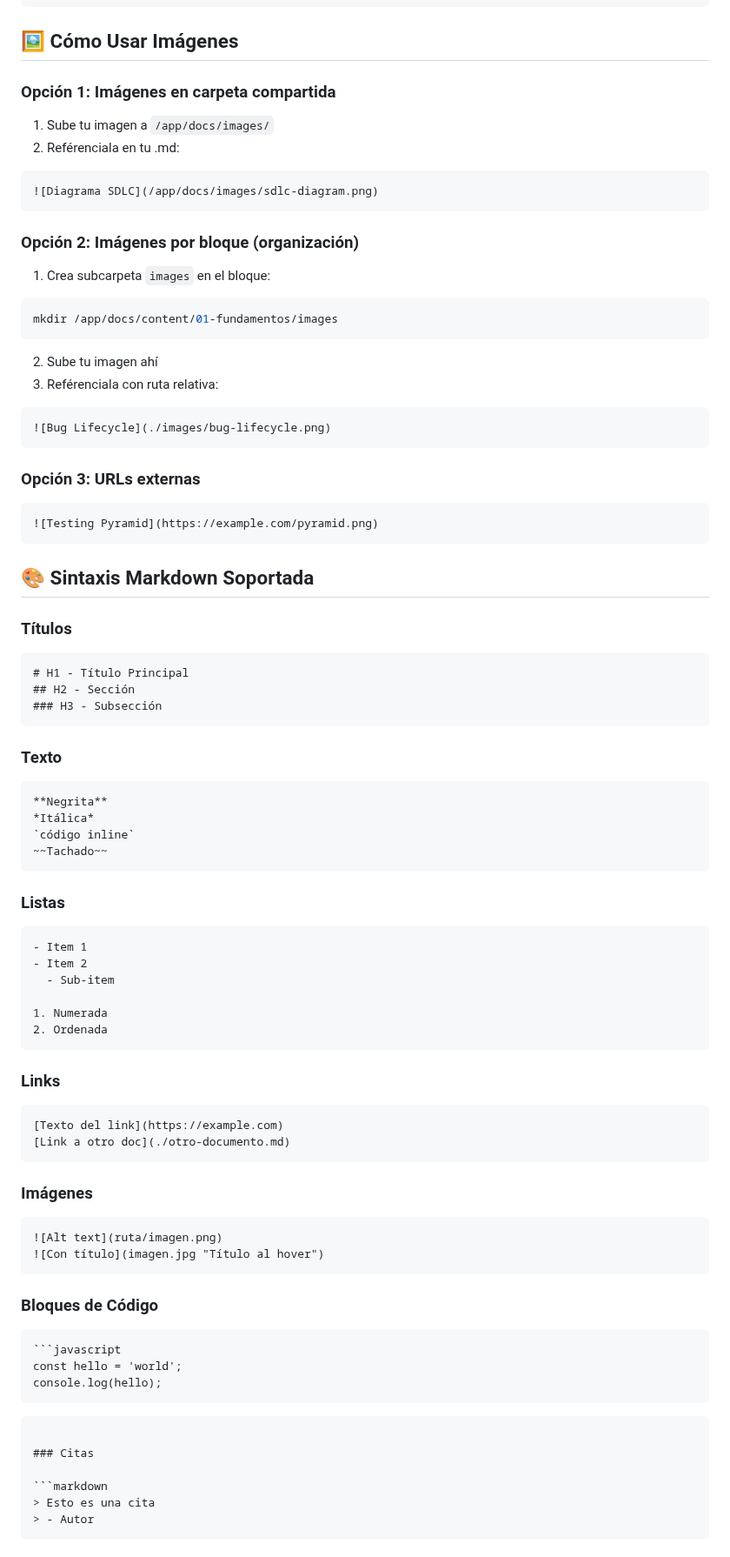
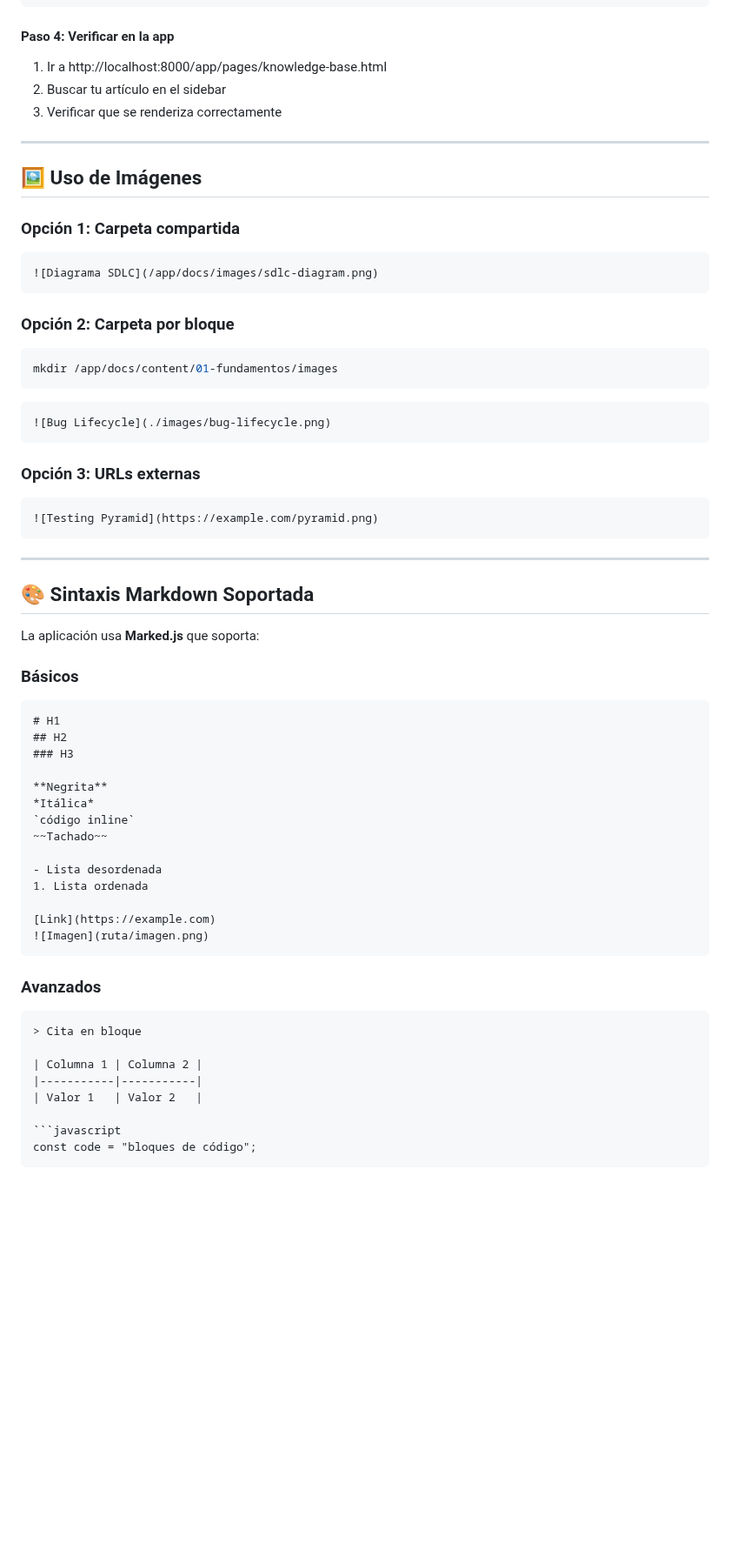
Before and after one commit to FARLEY-PIEDRAHITA-OROZCO/master-path, a Markdown page: guides/README.md, the part around one of its changes. Shown at 87% size. GitHub-like rendering; blank space fills up the shorter version.

````diff
--- a/guides/README.md
+++ b/guides/README.md
@@ -83,27 +181,27 @@ Edita `/app/docs/manifest.json` y agrega tu documento:
 }
 ```
 
-## 🖼️ Cómo Usar Imágenes
+#### Paso 4: Verificar en la app
 
-### Opción 1: Imágenes en carpeta compartida
+1. Ir a http://localhost:8000/app/pages/knowledge-base.html
+2. Buscar tu artículo en el sidebar
+3. Verificar que se renderiza correctamente
 
-1. Sube tu imagen a `/app/docs/images/`
-2. Reférenciala en tu .md:
+---
+
+## 🖼️ Uso de Imágenes
+
+### Opción 1: Carpeta compartida
 
 ```markdown
 ![Diagrama SDLC](/app/docs/images/sdlc-diagram.png)
 ```
 
-### Opción 2: Imágenes por bloque (organización)
-
-1. Crea subcarpeta `images` en el bloque:
+### Opción 2: Carpeta por bloque
 
 ```bash
 mkdir /app/docs/content/01-fundamentos/images
 ```
-
-2. Sube tu imagen ahí
-3. Reférenciala con ruta relativa:
 
 ```markdown
 ![Bug Lifecycle](./images/bug-lifecycle.png)
@@ -115,63 +213,40 @@ mkdir /app/docs/content/01-fundamentos/images
 ![Testing Pyramid](https://example.com/pyramid.png)
 ```
 
+---
+
 ## 🎨 Sintaxis Markdown Soportada
 
-### Títulos
+La aplicación usa **Marked.js** que soporta:
+
+### Básicos
 
 ```markdown
-# H1 - Título Principal
-## H2 - Sección
-### H3 - Subsección
-```
+# H1
+## H2
+### H3
 
-### Texto
-
-```markdown
 **Negrita**
 *Itálica*
 `código inline`
 ~~Tachado~~
+
+- Lista desordenada
+1. Lista ordenada
+
+[Link](https://example.com)
+![Imagen](ruta/imagen.png)
 ```
 
-### Listas
+### Avanzados
 
 ```markdown
-- Item 1
-- Item 2
-  - Sub-item
+> Cita en bloque
 
-1. Numerada
-2. Ordenada
+| Columna 1 | Columna 2 |
+|-----------|-----------|
+| Valor 1   | Valor 2   |
+
+```javascript
+const code = "bloques de código";
 ```
-
-### Links
-
-```markdown
-[Texto del link](https://example.com)
-[Link a otro doc](./otro-documento.md)
-```
-
-### Imágenes
-
-```markdown
-![Alt text](ruta/imagen.png)
-![Con título](imagen.jpg "Título al hover")
-```
-
-### Bloques de Código
-
-```markdown
-```javascript
-const hello = 'world';
-console.log(hello);
-```
-```
-
-### Citas
-
-```markdown
-> Esto es una cita
-> - Autor
-```
-
````
Also changed, not shown: other parts of guides/README.md (+173 -147 lines).
